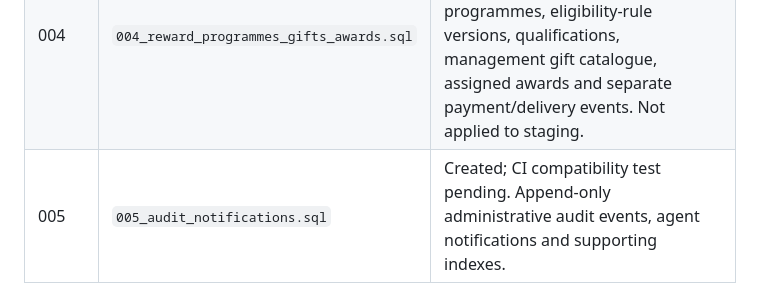
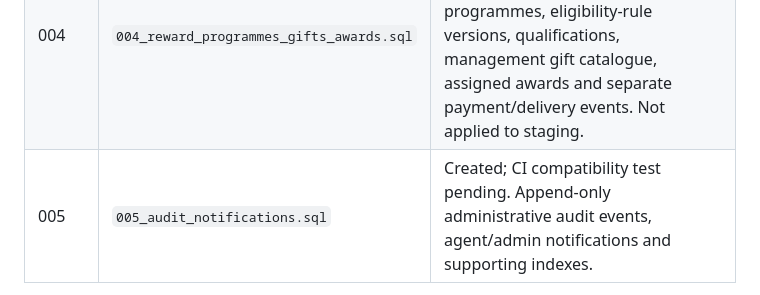
Before and after one commit to Kadiya01/FieldPulse, a Markdown page: docs/ABH-SQL-MIGRATION-PLAN.md, the part around one of its changes. GitHub-like rendering.

Commit message:
feat: add ABH audit and notification schema migration

```diff
--- a/docs/ABH-SQL-MIGRATION-PLAN.md
+++ b/docs/ABH-SQL-MIGRATION-PLAN.md
@@ -37,5 +37,5 @@ This isolates both the migration sequence and the table names from the older pro
 | 002 | `002_submissions_reviews.sql` | Created and CI-tested on disposable MySQL 8.0 and MariaDB 11.4 databases. Enrollment submissions, immutable revisions, private evidence metadata, review decisions and approved-quantity adjustments. Not applied to staging. |
 | 003 | `003_targets_performance_snapshots.sql` | Created and CI-tested on disposable MySQL 8.0 and MariaDB 11.4 databases. Organisation and individual targets, monthly agent totals, leaderboard snapshots and organisation snapshots. Not applied to staging. |
 | 004 | `004_reward_programmes_gifts_awards.sql` | Created and CI-tested on disposable MySQL 8.0 and MariaDB 11.4 databases. Monthly reward programmes, eligibility-rule versions, qualifications, management gift catalogue, assigned awards and separate payment/delivery events. Not applied to staging. |
-| 005 | `005_audit_notifications.sql` | Created; CI compatibility test pending. Append-only administrative audit events, agent notifications and supporting indexes. |
+| 005 | `005_audit_notifications.sql` | Created; CI compatibility test pending. Append-only administrative audit events, agent/admin notifications and supporting indexes. |
 
```
Also changed, not shown: other parts of docs/ABH-SQL-MIGRATION-PLAN.md (+1 -1 lines).
